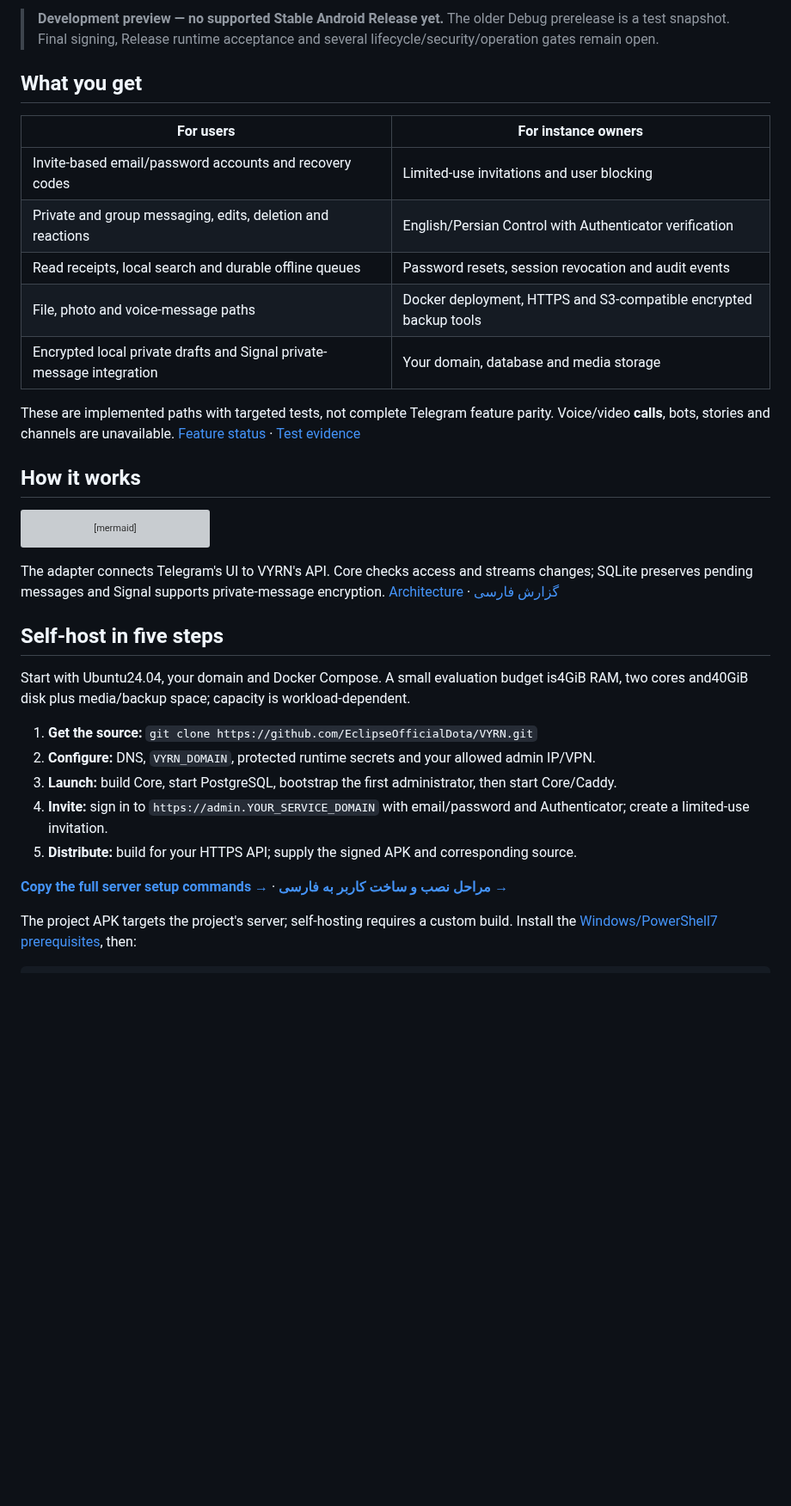
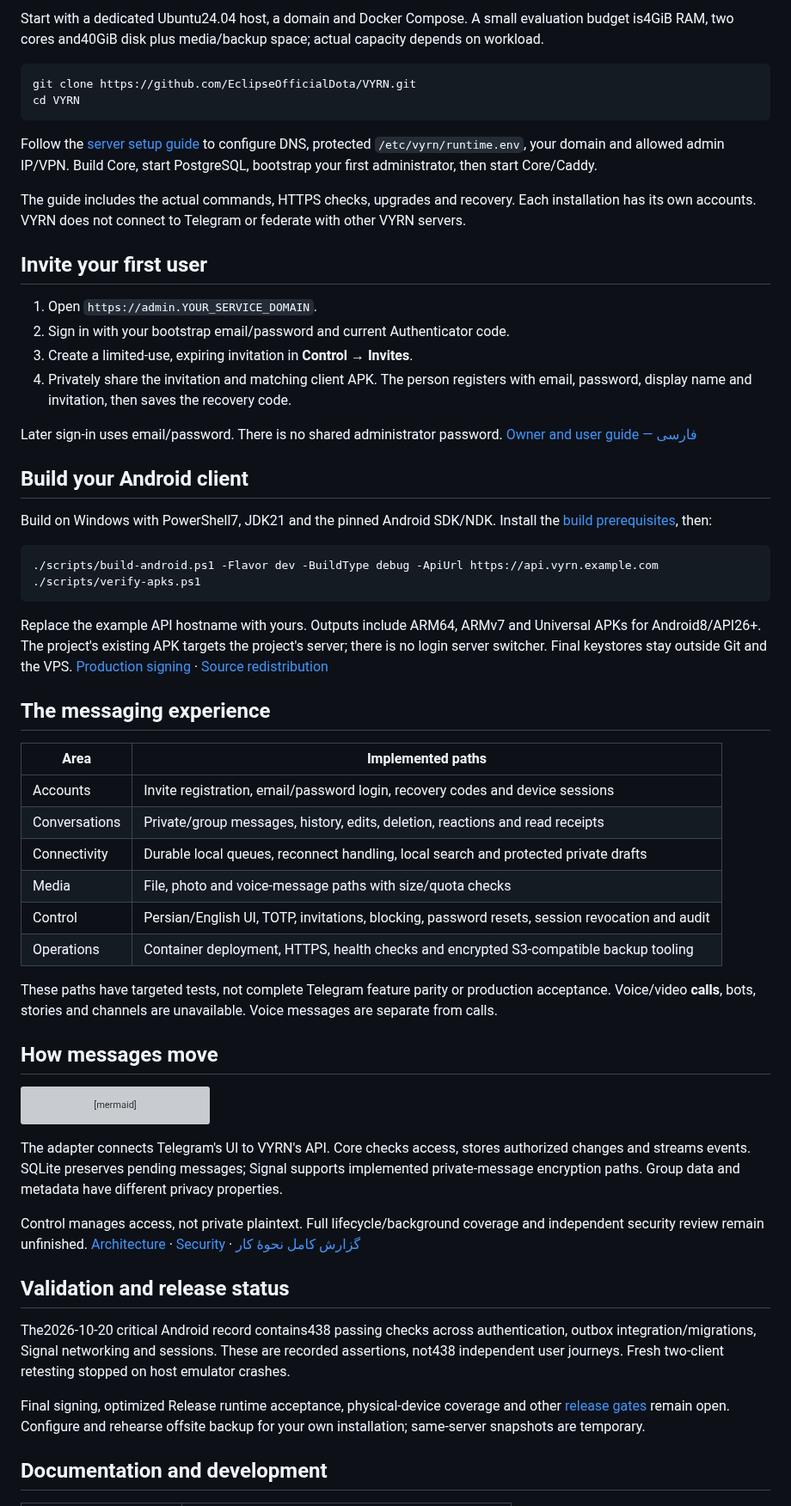
Before and after one commit to EclipseOfficialDota/VYRN, a Markdown page: README.md, the part around one of its changes. Shown at 86% size. Rendered like a GitHub page; blank space fills up the shorter version; grey boxes are pictures that could not be loaded.

Commit message:
Style bilingual project showcase after SplitForge

````diff
--- a/README.md
+++ b/README.md
@@ -15,19 +39,61 @@
 
-> **Development preview — no supported Stable Android Release yet.** The older Debug prerelease is a test snapshot. Final signing, Release runtime acceptance and several lifecycle/security/operation gates remain open.
+Start with a dedicated Ubuntu24.04 host, a domain and Docker Compose. A small evaluation
+budget is4GiB RAM, two cores and40GiB disk plus media/backup space; actual capacity depends on workload.
 
-## What you get
+```sh
+git clone https://github.com/EclipseOfficialDota/VYRN.git
+cd VYRN
+```
 
-| For users | For instance owners |
+Follow the [server setup guide](docs/DEPLOYMENT.md) to configure DNS, protected
+`/etc/vyrn/runtime.env`, your domain and allowed admin IP/VPN. Build Core, start
+PostgreSQL, bootstrap your first administrator, then start Core/Caddy.
+
+The guide includes the actual commands, HTTPS checks, upgrades and recovery.
+Each installation has its own accounts. VYRN does not connect to Telegram or federate
+with other VYRN servers.
+
+## Invite your first user
+
+1. Open `https://admin.YOUR_SERVICE_DOMAIN`.
+2. Sign in with your bootstrap email/password and current Authenticator code.
+3. Create a limited-use, expiring invitation in **Control → Invites**.
+4. Privately share the invitation and matching client APK. The person registers with
+   email, password, display name and invitation, then saves the recovery code.
+
+Later sign-in uses email/password. There is no shared administrator password.
+[Owner and user guide — فارسی](docs/OWNER_GUIDE.fa.md)
+
+## Build your Android client
+
+Build on Windows with PowerShell7, JDK21 and the pinned Android SDK/NDK.
+Install the [build prerequisites](docs/ANDROID_TESTING.md), then:
+
+```powershell
+./scripts/build-android.ps1 -Flavor dev -BuildType debug -ApiUrl https://api.vyrn.example.com
+./scripts/verify-apks.ps1
+```
+
+Replace the example API hostname with yours. Outputs include ARM64, ARMv7 and Universal
+APKs for Android8/API26+. The project's existing APK targets the project's server;
+there is no login server switcher. Final keystores stay outside Git and the VPS.
+[Production signing](docs/RELEASE_SIGNING.md) · [Source redistribution](docs/GPL_COMPLIANCE.md)
+
+## The messaging experience
+
+| Area | Implemented paths |
 | --- | --- |
-| Invite-based email/password accounts and recovery codes | Limited-use invitations and user blocking |
-| Private and group messaging, edits, deletion and reactions | English/Persian Control with Authenticator verification |
-| Read receipts, local search and durable offline queues | Password resets, session revocation and audit events |
-| File, photo and voice-message paths | Docker deployment, HTTPS and S3-compatible encrypted backup tools |
-| Encrypted local private drafts and Signal private-message integration | Your domain, database and media storage |
+| Accounts | Invite registration, email/password login, recovery codes and device sessions |
+| Conversations | Private/group messages, history, edits, deletion, reactions and read receipts |
+| Connectivity | Durable local queues, reconnect handling, local search and protected private drafts |
+| Media | File, photo and voice-message paths with size/quota checks |
+| Control | Persian/English UI, TOTP, invitations, blocking, password resets, session revocation and audit |
+| Operations | Container deployment, HTTPS, health checks and encrypted S3-compatible backup tooling |
 
-These are implemented paths with targeted tests, not complete Telegram feature parity. Voice/video **calls**, bots, stories and channels are unavailable. [Feature status](docs/ACCEPTANCE.md) · [Test evidence](docs/TEST_REPORT.md)
+These paths have targeted tests, not complete Telegram feature parity or production acceptance.
+Voice/video **calls**, bots, stories and channels are unavailable. Voice messages are separate from calls.
 
-## How it works
+## How messages move
 
 ```mermaid
 flowchart LR
@@ -38,19 +104,23 @@ flowchart LR
     Core <--> Media["Media storage"]
 ```
 
-The adapter connects Telegram's UI to VYRN's API. Core checks access and streams changes; SQLite preserves pending messages and Signal supports private-message encryption. [Architecture](docs/ARCHITECTURE.md) · [گزارش فارسی](docs/PROJECT_REPORT.fa.md)
+The adapter connects Telegram's UI to VYRN's API. Core checks access, stores authorized
+changes and streams events. SQLite preserves pending messages; Signal supports implemented
+private-message encryption paths. Group data and metadata have different privacy properties.
 
-## Self-host in five steps
+Control manages access, not private plaintext. Full lifecycle/background coverage and
+independent security review remain unfinished. [Architecture](docs/ARCHITECTURE.md) ·
+[Security](docs/SECURITY.md) · [گزارش کامل نحوهٔ کار](docs/PROJECT_REPORT.fa.md)
 
-Start with Ubuntu24.04, your domain and Docker Compose. A small evaluation budget is4GiB RAM, two cores and40GiB disk plus media/backup space; capacity is workload-dependent.
+## Validation and release status
 
-1. **Get the source:** `git clone https://github.com/EclipseOfficialDota/VYRN.git`
-2. **Configure:** DNS, `VYRN_DOMAIN`, protected runtime secrets and your allowed admin IP/VPN.
-3. **Launch:** build Core, start PostgreSQL, bootstrap the first administrator, then start Core/Caddy.
-4. **Invite:** sign in to `https://admin.YOUR_SERVICE_DOMAIN` with email/password and Authenticator; create a limited-use invitation.
-5. **Distribute:** build for your HTTPS API; supply the signed APK and corresponding source.
+The2026-10-20 critical Android record contains438 passing checks across authentication,
+outbox integration/migrations, Signal networking and sessions. These are recorded assertions,
+not438 independent user journeys. Fresh two-client retesting stopped on host emulator crashes.
 
-**[Copy the full server setup commands →](docs/DEPLOYMENT.md)** · **[مراحل نصب و ساخت کاربر به فارسی →](docs/OWNER_GUIDE.fa.md)**
+Final signing, optimized Release runtime acceptance, physical-device coverage and other
+[release gates](docs/ACCEPTANCE.md) remain open. Configure and rehearse offsite backup
+for your own installation; same-server snapshots are temporary.
 
-The project APK targets the project's server; self-hosting requires a custom build. Install the [Windows/PowerShell7 prerequisites](docs/ANDROID_TESTING.md), then:
+## Documentation and development
 
````
Also changed, not shown: other parts of README.md (+51 -44 lines), docs/README.fa.md (added, +131 -0 lines), docs/assets/android-login.png (added), docs/assets/control-fa.png (added), 2 other files.
